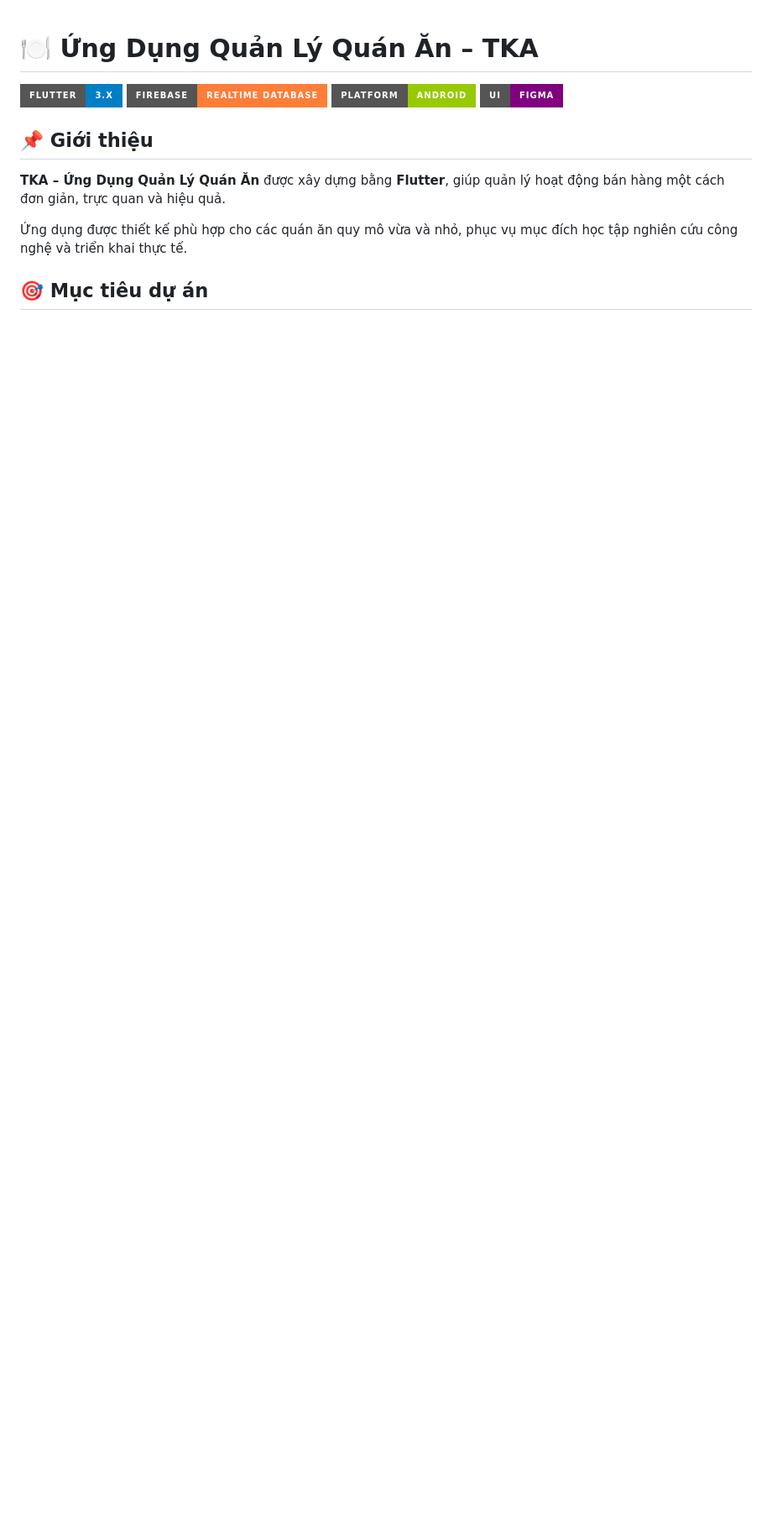
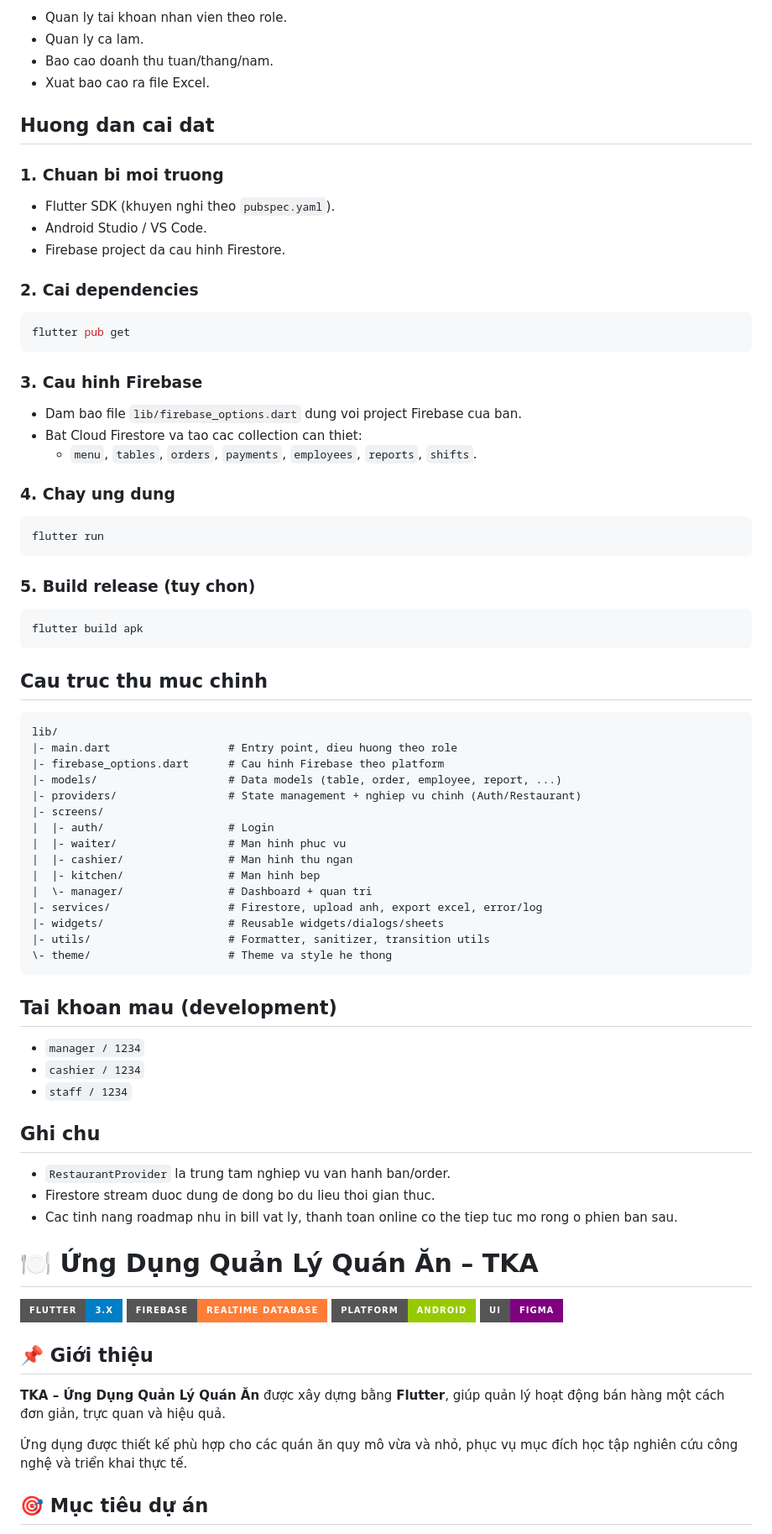
Before and after one commit to wanbetkun00/app-quan-ly-quan-an, a Markdown page: README.md, the part around one of its changes. Shown at 84% size. Drawn GitHub-style; badges without logos; blank space fills up the shorter version.

Commit message:
cập nhập file Readme cho đúng với project hơn và chuyên nghiệp hơn

````diff
--- a/README.md
+++ b/README.md
@@ -1,3 +73,71 @@
+- Quan ly tai khoan nhan vien theo role.
+- Quan ly ca lam.
+- Bao cao doanh thu tuan/thang/nam.
+- Xuat bao cao ra file Excel.
+
+## Huong dan cai dat
+
+### 1. Chuan bi moi truong
+
+- Flutter SDK (khuyen nghi theo `pubspec.yaml`).
+- Android Studio / VS Code.
+- Firebase project da cau hinh Firestore.
+
+### 2. Cai dependencies
+
+```bash
+flutter pub get
+```
+
+### 3. Cau hinh Firebase
+
+- Dam bao file `lib/firebase_options.dart` dung voi project Firebase cua ban.
+- Bat Cloud Firestore va tao cac collection can thiet:
+  - `menu`, `tables`, `orders`, `payments`, `employees`, `reports`, `shifts`.
+
+### 4. Chay ung dung
+
+```bash
+flutter run
+```
+
+### 5. Build release (tuy chon)
+
+```bash
+flutter build apk
+```
+
+## Cau truc thu muc chinh
+
+```text
+lib/
+|- main.dart                  # Entry point, dieu huong theo role
+|- firebase_options.dart      # Cau hinh Firebase theo platform
+|- models/                    # Data models (table, order, employee, report, ...)
+|- providers/                 # State management + nghiep vu chinh (Auth/Restaurant)
+|- screens/
+|  |- auth/                   # Login
+|  |- waiter/                 # Man hinh phuc vu
+|  |- cashier/                # Man hinh thu ngan
+|  |- kitchen/                # Man hinh bep
+|  \- manager/                # Dashboard + quan tri
+|- services/                  # Firestore, upload anh, export excel, error/log
+|- widgets/                   # Reusable widgets/dialogs/sheets
+|- utils/                     # Formatter, sanitizer, transition utils
+\- theme/                     # Theme va style he thong
+```
+
+## Tai khoan mau (development)
+
+- `manager / 1234`
+- `cashier / 1234`
+- `staff / 1234`
+
+## Ghi chu
+
+- `RestaurantProvider` la trung tam nghiep vu van hanh ban/order.
+- Firestore stream duoc dung de dong bo du lieu thoi gian thuc.
+- Cac tinh nang roadmap nhu in bill vat ly, thanh toan online co the tiep tuc mo rong o phien ban sau.
 # 🍽️ Ứng Dụng Quản Lý Quán Ăn – TKA
 
 ![Flutter](https://img.shields.io/badge/Flutter-3.x-blue?style=for-the-badge&logo=flutter&logoColor=white)
````
Also changed, not shown: other parts of README.md (+72 -0 lines).
